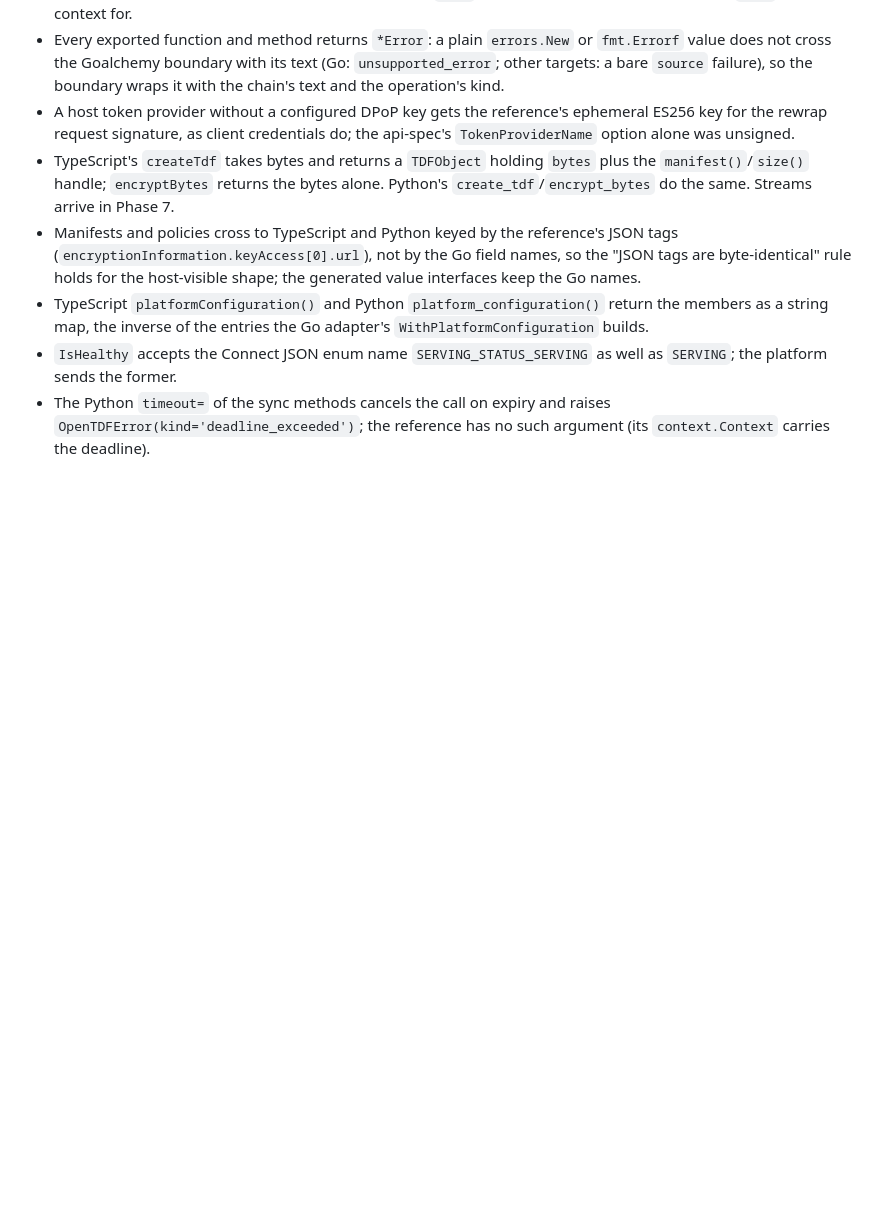
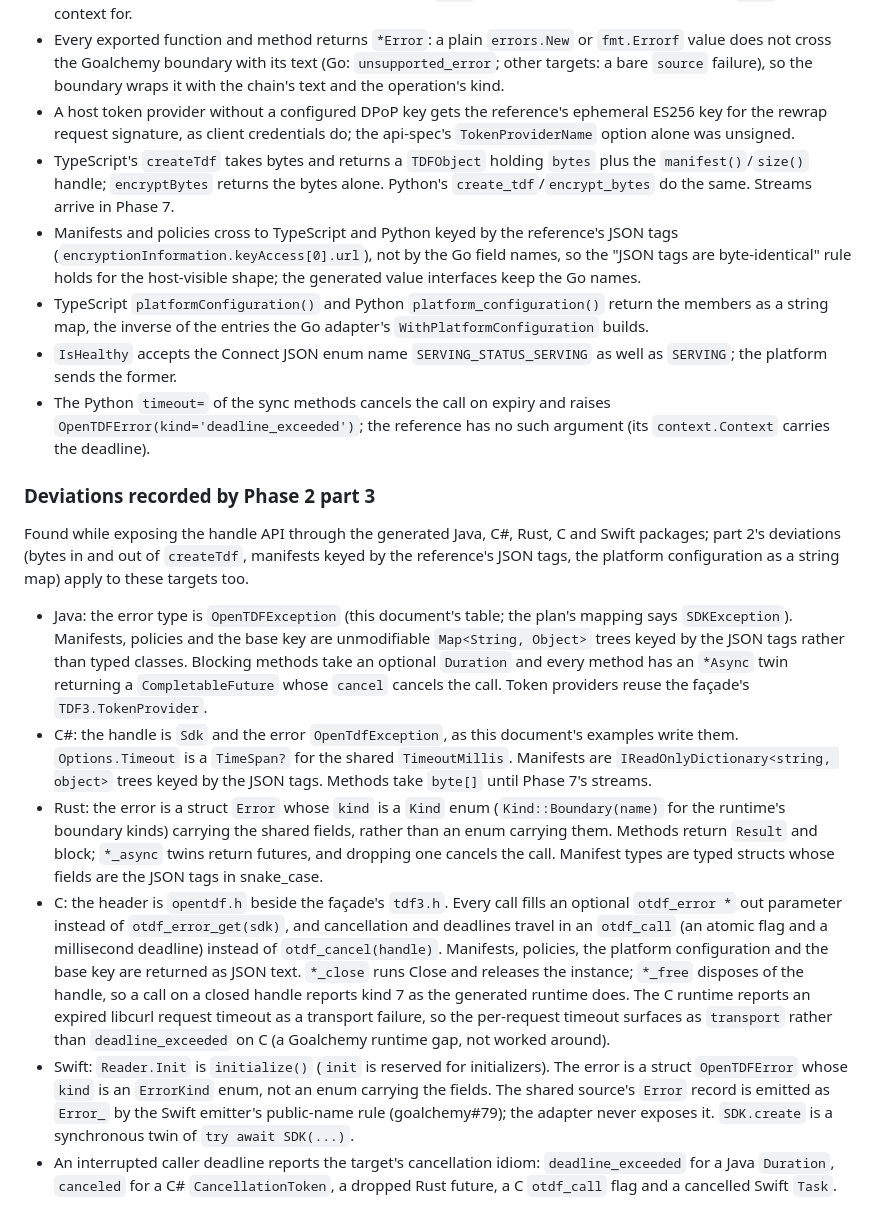
Before and after one commit to eugenioenko/opentdf-sdk, a Markdown page: docs/api-spec.md, the part around the change. Drawn GitHub-style; blank space fills up the shorter version.

Commit message:
docs(api-spec): Phase 2 part 3 deviations for Java, C#, Rust, C and Swift
Co-Authored-By: Claude Opus 5.5 <noreply@anthropic.com>
Claude-Session: https://claude.ai/code/session_01XLWBAs81k1Sa9xPFY4oi3m

```diff
--- a/docs/api-spec.md
+++ b/docs/api-spec.md
@@ -562,3 +562,50 @@ Python packages; each keeps the reference behaviour unless noted.
 - The Python `timeout=` of the sync methods cancels the call on expiry and
   raises `OpenTDFError(kind='deadline_exceeded')`; the reference has no such
   argument (its `context.Context` carries the deadline).
+
+### Deviations recorded by Phase 2 part 3
+
+Found while exposing the handle API through the generated Java, C#, Rust, C
+and Swift packages; part 2's deviations (bytes in and out of `createTdf`,
+manifests keyed by the reference's JSON tags, the platform configuration as
+a string map) apply to these targets too.
+
+- Java: the error type is `OpenTDFException` (this document's table; the
+  plan's mapping says `SDKException`). Manifests, policies and the base key
+  are unmodifiable `Map<String, Object>` trees keyed by the JSON tags rather
+  than typed classes. Blocking methods take an optional `Duration` and
+  every method has an `*Async` twin returning a `CompletableFuture` whose
+  `cancel` cancels the call. Token providers reuse the façade's
+  `TDF3.TokenProvider`.
+- C#: the handle is `Sdk` and the error `OpenTdfException`, as this
+  document's examples write them. `Options.Timeout` is a `TimeSpan?` for the
+  shared `TimeoutMillis`. Manifests are `IReadOnlyDictionary<string, object>`
+  trees keyed by the JSON tags. Methods take `byte[]` until Phase 7's
+  streams.
+- Rust: the error is a struct `Error` whose `kind` is a `Kind` enum
+  (`Kind::Boundary(name)` for the runtime's boundary kinds) carrying the
+  shared fields, rather than an enum carrying them. Methods return
+  `Result` and block; `*_async` twins return futures, and dropping one
+  cancels the call. Manifest types are typed structs whose fields are the
+  JSON tags in snake_case.
+- C: the header is `opentdf.h` beside the façade's `tdf3.h`. Every call
+  fills an optional `otdf_error *` out parameter instead of
+  `otdf_error_get(sdk)`, and cancellation and deadlines travel in an
+  `otdf_call` (an atomic flag and a millisecond deadline) instead of
+  `otdf_cancel(handle)`. Manifests, policies, the platform configuration and
+  the base key are returned as JSON text. `*_close` runs Close and releases
+  the instance; `*_free` disposes of the handle, so a call on a closed handle
+  reports kind 7 as the generated runtime does. The C runtime reports an
+  expired libcurl request timeout as a transport failure, so the
+  per-request timeout surfaces as `transport` rather than
+  `deadline_exceeded` on C (a Goalchemy runtime gap, not worked around).
+- Swift: `Reader.Init` is `initialize()` (`init` is reserved for
+  initializers). The error is a struct `OpenTDFError` whose `kind` is an
+  `ErrorKind` enum, not an enum carrying the fields. The shared source's
+  `Error` record is emitted as `Error_` by the Swift emitter's public-name
+  rule (goalchemy#79); the adapter never exposes it. `SDK.create` is a
+  synchronous twin of `try await SDK(...)`.
+- An interrupted caller deadline reports the target's cancellation idiom:
+  `deadline_exceeded` for a Java `Duration`, `canceled` for a C#
+  `CancellationToken`, a dropped Rust future, a C `otdf_call` flag and a
+  cancelled Swift `Task`.
```
